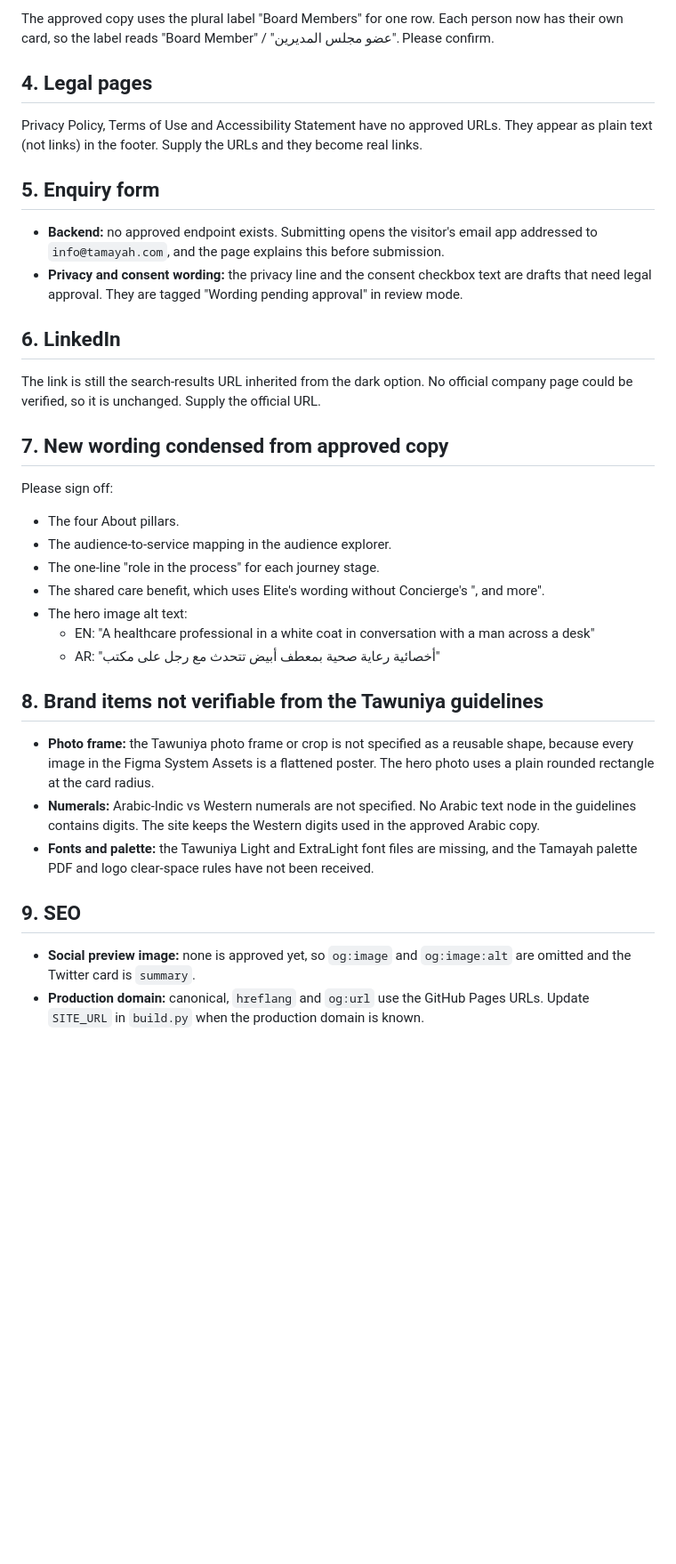
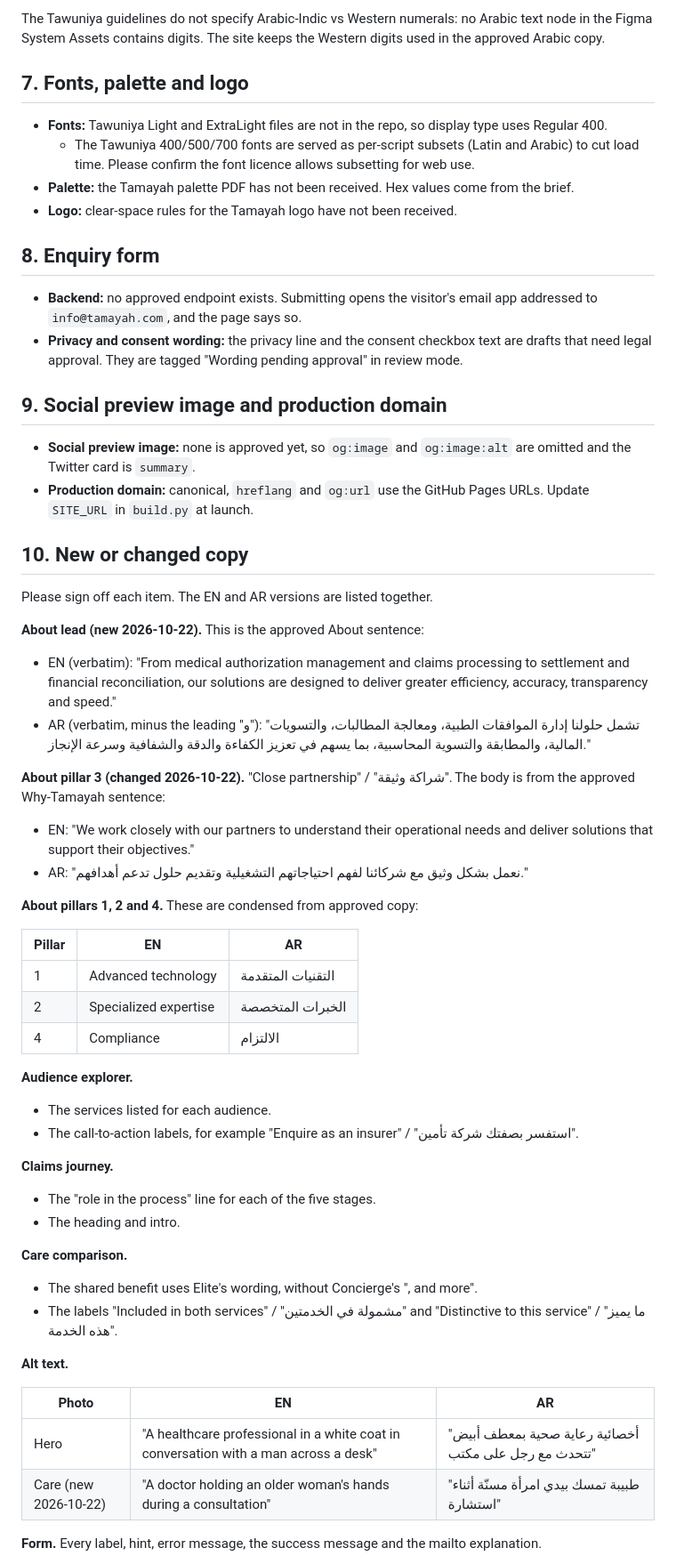
Before and after one commit to DXE-Tawuniya/tamayah, a Markdown page: tamayah-tawuniya-light-theme/content-needs-approval.md, the part around one of its changes. Shown at 89% size. Rendered like a GitHub page; blank space fills up the shorter version.

```diff
--- a/tamayah-tawuniya-light-theme/content-needs-approval.md
+++ b/tamayah-tawuniya-light-theme/content-needs-approval.md
@@ -47,47 +66,72 @@ Please confirm the following inconsistencies between EN and AR:
 
-The approved copy uses the plural label "Board Members" for one row. Each person now has their own card, so the label
-reads "Board Member" / "عضو مجلس المديرين". Please confirm.
+The Tawuniya guidelines do not specify Arabic-Indic vs Western numerals: no Arabic text node in the Figma System Assets
+contains digits. The site keeps the Western digits used in the approved Arabic copy.
 
-## 4. Legal pages
+## 7. Fonts, palette and logo
 
-Privacy Policy, Terms of Use and Accessibility Statement have no approved URLs. They appear as plain text (not links)
-in the footer. Supply the URLs and they become real links.
+- **Fonts:** Tawuniya Light and ExtraLight files are not in the repo, so display type uses Regular 400.
+  - The Tawuniya 400/500/700 fonts are served as per-script subsets (Latin and Arabic) to cut load time. Please
+    confirm the font licence allows subsetting for web use.
+- **Palette:** the Tamayah palette PDF has not been received. Hex values come from the brief.
+- **Logo:** clear-space rules for the Tamayah logo have not been received.
 
-## 5. Enquiry form
+## 8. Enquiry form
 
 - **Backend:** no approved endpoint exists. Submitting opens the visitor's email app addressed to `info@tamayah.com`,
-  and the page explains this before submission.
-- **Privacy and consent wording:** the privacy line and the consent checkbox text are drafts that need legal
-  approval. They are tagged "Wording pending approval" in review mode.
+  and the page says so.
+- **Privacy and consent wording:** the privacy line and the consent checkbox text are drafts that need legal approval.
+  They are tagged "Wording pending approval" in review mode.
 
-## 6. LinkedIn
-
-The link is still the search-results URL inherited from the dark option. No official company page could be verified,
-so it is unchanged. Supply the official URL.
-
-## 7. New wording condensed from approved copy
-
-Please sign off:
-- The four About pillars.
-- The audience-to-service mapping in the audience explorer.
-- The one-line "role in the process" for each journey stage.
-- The shared care benefit, which uses Elite's wording without Concierge's ", and more".
-- The hero image alt text:
-  - EN: "A healthcare professional in a white coat in conversation with a man across a desk"
-  - AR: "أخصائية رعاية صحية بمعطف أبيض تتحدث مع رجل على مكتب"
-
-## 8. Brand items not verifiable from the Tawuniya guidelines
-
-- **Photo frame:** the Tawuniya photo frame or crop is not specified as a reusable shape, because every image in the
-  Figma System Assets is a flattened poster. The hero photo uses a plain rounded rectangle at the card radius.
-- **Numerals:** Arabic-Indic vs Western numerals are not specified. No Arabic text node in the guidelines contains
-  digits. The site keeps the Western digits used in the approved Arabic copy.
-- **Fonts and palette:** the Tawuniya Light and ExtraLight font files are missing, and the Tamayah palette PDF and
-  logo clear-space rules have not been received.
-
-## 9. SEO
+## 9. Social preview image and production domain
 
 - **Social preview image:** none is approved yet, so `og:image` and `og:image:alt` are omitted and the Twitter card is
   `summary`.
 - **Production domain:** canonical, `hreflang` and `og:url` use the GitHub Pages URLs. Update `SITE_URL` in `build.py`
-  when the production domain is known.
+  at launch.
+
+## 10. New or changed copy
+
+Please sign off each item. The EN and AR versions are listed together.
+
+**About lead (new 2026-10-22).** This is the approved About sentence:
+- EN (verbatim): "From medical authorization management and claims processing to settlement and financial
+  reconciliation, our solutions are designed to deliver greater efficiency, accuracy, transparency and speed."
+- AR (verbatim, minus the leading "و"): "تشمل حلولنا إدارة الموافقات الطبية، ومعالجة المطالبات، والتسويات المالية،
+  والمطابقة والتسوية المحاسبية، بما يسهم في تعزيز الكفاءة والدقة والشفافية وسرعة الإنجاز."
+
+**About pillar 3 (changed 2026-10-22).** "Close partnership" / "شراكة وثيقة". The body is from the approved
+Why-Tamayah sentence:
+- EN: "We work closely with our partners to understand their operational needs and deliver solutions that support
+  their objectives."
+- AR: "نعمل بشكل وثيق مع شركائنا لفهم احتياجاتهم التشغيلية وتقديم حلول تدعم أهدافهم."
+
+**About pillars 1, 2 and 4.** These are condensed from approved copy:
+
+| Pillar | EN | AR |
+|---|---|---|
+| 1 | Advanced technology | التقنيات المتقدمة |
+| 2 | Specialized expertise | الخبرات المتخصصة |
+| 4 | Compliance | الالتزام |
+
+**Audience explorer.**
+- The services listed for each audience.
+- The call-to-action labels, for example "Enquire as an insurer" / "استفسر بصفتك شركة تأمين".
+
+**Claims journey.**
+- The "role in the process" line for each of the five stages.
+- The heading and intro.
+
+**Care comparison.**
+- The shared benefit uses Elite's wording, without Concierge's ", and more".
+- The labels "Included in both services" / "مشمولة في الخدمتين" and "Distinctive to this service" /
+  "ما يميز هذه الخدمة".
+
+**Alt text.**
+
+| Photo | EN | AR |
+|---|---|---|
+| Hero | "A healthcare professional in a white coat in conversation with a man across a desk" | "أخصائية رعاية صحية بمعطف أبيض تتحدث مع رجل على مكتب" |
+| Care (new 2026-10-22) | "A doctor holding an older woman's hands during a consultation" | "طبيبة تمسك بيدي امرأة مسنّة أثناء استشارة" |
+
+**Form.** Every label, hint, error message, the success message and the mailto explanation.
+
```
Also changed, not shown: other parts of tamayah-tawuniya-light-theme/content-needs-approval.md (+55 -27 lines), tamayah-tawuniya-light-theme/README.md (+44 -17 lines).
